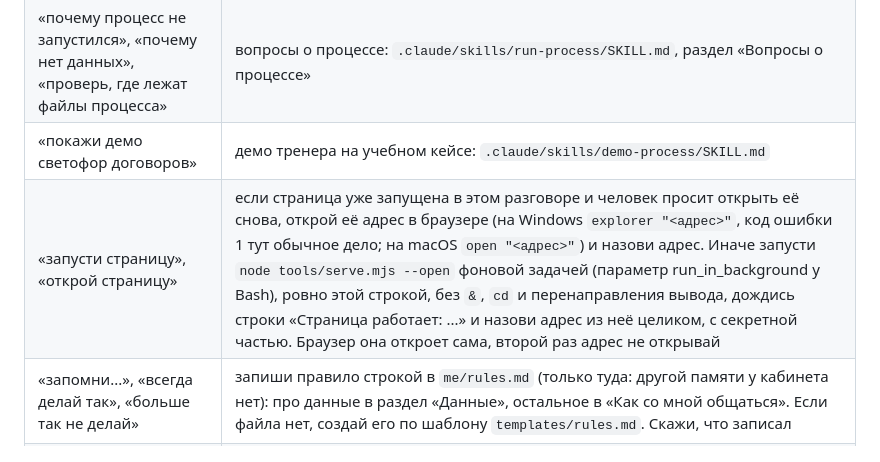
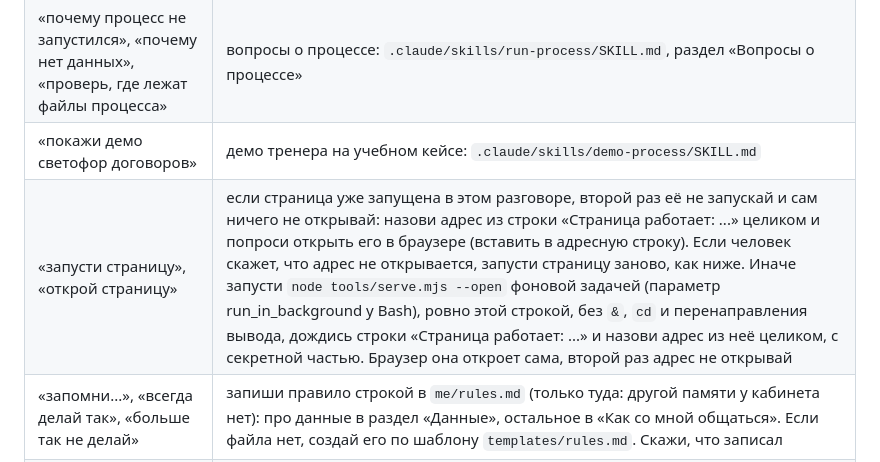
Before and after one commit to dkoraitest/ai-cabinet, a Markdown page: CLAUDE.md, the part around the change. Drawn GitHub-style.

Commit message:
fix: тексты страницы: «Мой кабинет» в проверке сетапа, адрес с 127.0.0.1, без второго окна браузера
- setup-check: вариант ответа «Да, вижу «Мой кабинет»» (так называется страница v1),
  строка адреса «Страница работает: http://127.0.0.1:...».
- Правила кабинета, «открой страницу» при уже запущенной странице: Claude называет
  адрес и просит открыть его в браузере, без explorer и open (лишнее окно разрешения
  на W3). Не открывается: страница запускается заново.

Co-Authored-By: Claude Opus 5.5 <noreply@anthropic.com>

```diff
--- a/CLAUDE.md
+++ b/CLAUDE.md
@@ -29,7 +29,7 @@
 | «запусти», «обнови» или «пересчитай» и название процесса из `processes/` | запуск процесса, как кнопкой «Запустить»: `.claude/skills/run-process/SKILL.md`, даже если у человека есть скилл с похожим названием, иначе карточка не обновится. «Обнови кабинет», «обнови обо мне», «запусти страницу» сюда не относятся |
 | «почему процесс не запустился», «почему нет данных», «проверь, где лежат файлы процесса» | вопросы о процессе: `.claude/skills/run-process/SKILL.md`, раздел «Вопросы о процессе» |
 | «покажи демо светофор договоров» | демо тренера на учебном кейсе: `.claude/skills/demo-process/SKILL.md` |
-| «запусти страницу», «открой страницу» | если страница уже запущена в этом разговоре и человек просит открыть её снова, открой её адрес в браузере (на Windows `explorer "<адрес>"`, код ошибки 1 тут обычное дело; на macOS `open "<адрес>"`) и назови адрес. Иначе запусти `node tools/serve.mjs --open` фоновой задачей (параметр run_in_background у Bash), ровно этой строкой, без `&`, `cd` и перенаправления вывода, дождись строки «Страница работает: ...» и назови адрес из неё целиком, с секретной частью. Браузер она откроет сама, второй раз адрес не открывай |
+| «запусти страницу», «открой страницу» | если страница уже запущена в этом разговоре, второй раз её не запускай и сам ничего не открывай: назови адрес из строки «Страница работает: ...» целиком и попроси открыть его в браузере (вставить в адресную строку). Если человек скажет, что адрес не открывается, запусти страницу заново, как ниже. Иначе запусти `node tools/serve.mjs --open` фоновой задачей (параметр run_in_background у Bash), ровно этой строкой, без `&`, `cd` и перенаправления вывода, дождись строки «Страница работает: ...» и назови адрес из неё целиком, с секретной частью. Браузер она откроет сама, второй раз адрес не открывай |
 | «запомни...», «всегда делай так», «больше так не делай» | запиши правило строкой в `me/rules.md` (только туда: другой памяти у кабинета нет): про данные в раздел «Данные», остальное в «Как со мной общаться». Если файла нет, создай его по шаблону `templates/rules.md`. Скажи, что записал |
 | «что дальше» | назови один следующий шаг. В файле «обо мне» заглушка или файла ещё нет: «начнём», если проверки сетапа в этом разговоре не было, иначе «расскажу о себе». Файл заполнен: предложи взять одну из трёх задач из него и сделать её вместе. Остальные шаги курса даёт тренер на занятиях |
 | «помоги разобраться» | спроси, что человек хотел сделать и что видит на экране, и помоги одним шагом. Если дело в доступе, установке или сети, предложи позвать тренера |
```
Also changed, not shown: 1 other file.
